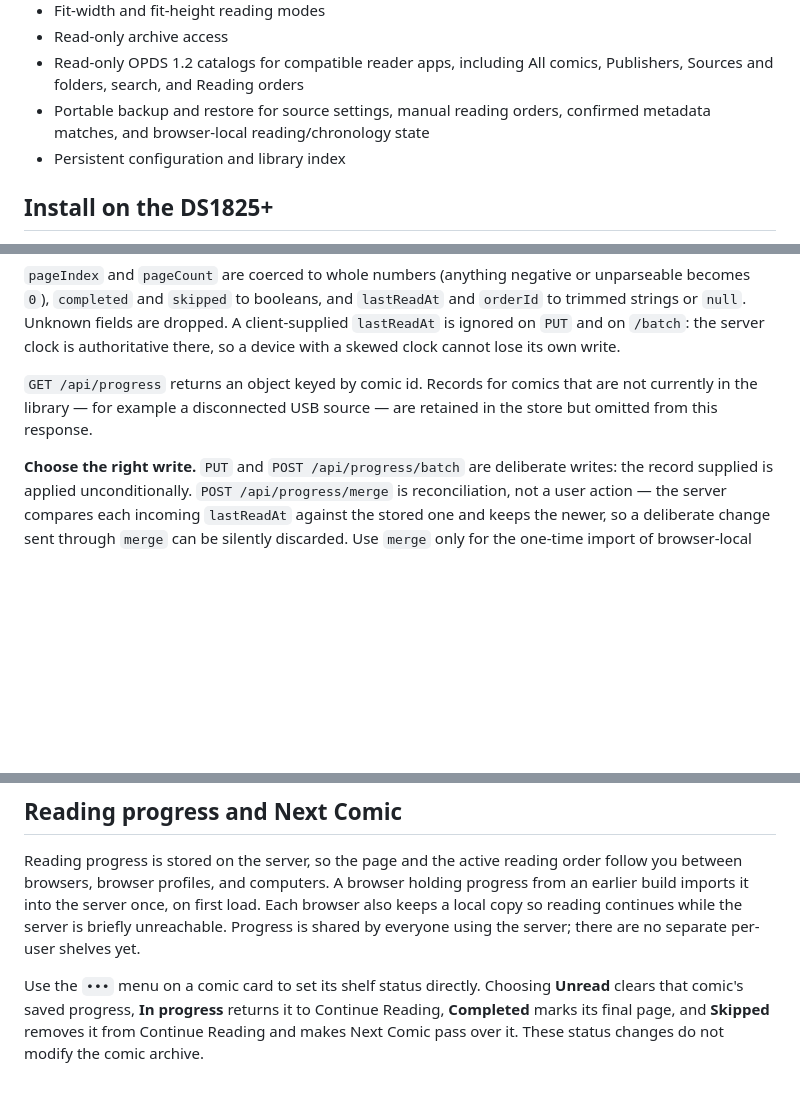
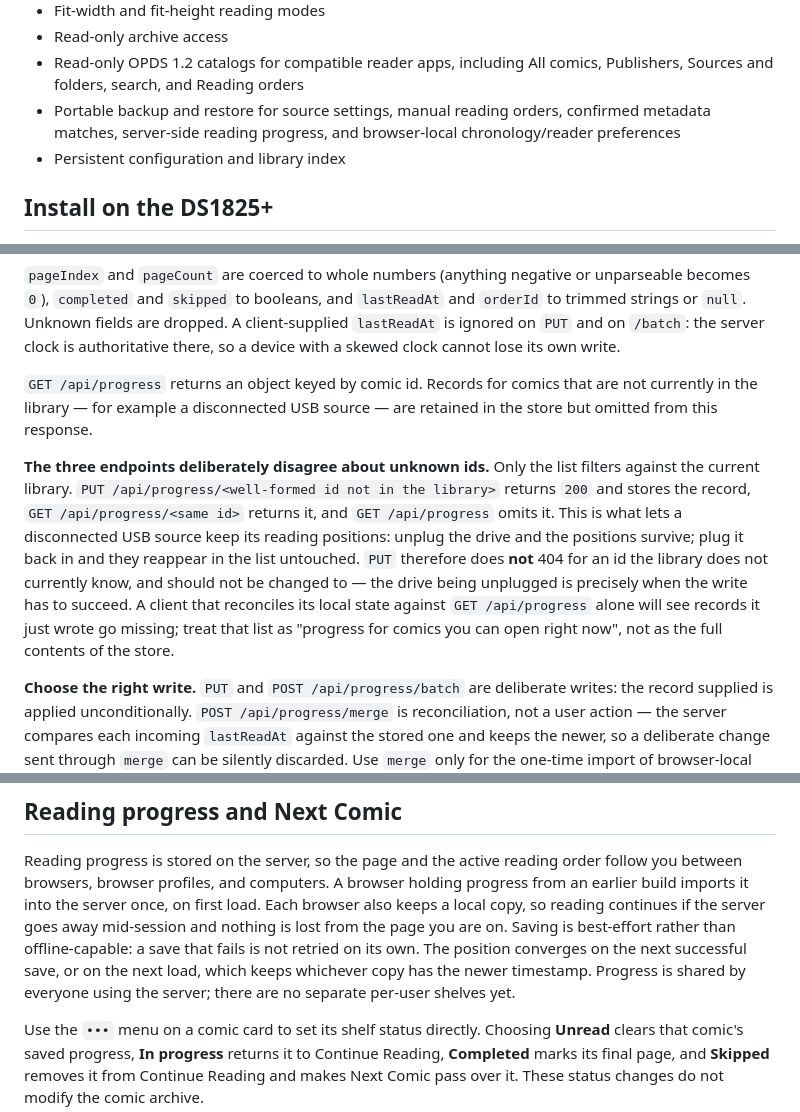
Before and after one commit to raidel7/panelshelf, a Markdown page: README.md, 3 parts joined by grey strips. GitHub-like rendering; blank space fills up the shorter version.

Commit message:
docs: state the actual progress guarantee and the unknown-id asymmetry
The README and release notes implied seamless offline reading: a local copy
"so reading continues while the server is briefly unreachable" that
"reconciles on the next successful write". Reading does continue and the
position now converges on the next read as well as the next write, but a
failed save is still never retried on its own, so say that plainly.

Also documents that only GET /api/progress filters against the current
library, while PUT and the single GET accept and return records for ids the
library does not currently know. That is what keeps a disconnected USB
source's positions alive, and a client reconciling against the list alone
would otherwise be ambushed by it. Fixes two stale lines that still called
progress browser-local.

```diff
--- a/README.md
+++ b/README.md
@@ -87,7 +87,8 @@ allow packages from any publisher.
 - Read-only OPDS 1.2 catalogs for compatible reader apps, including All
   comics, Publishers, Sources and folders, search, and Reading orders
 - Portable backup and restore for source settings, manual reading orders,
-  confirmed metadata matches, and browser-local reading/chronology state
+  confirmed metadata matches, server-side reading progress, and browser-local
+  chronology/reader preferences
 - Persistent configuration and library index
 
 ## Install on the DS1825+
@@ -230,6 +231,19 @@ clock cannot lose its own write.
 that are not currently in the library — for example a disconnected USB
 source — are retained in the store but omitted from this response.
 
+**The three endpoints deliberately disagree about unknown ids.** Only the list
+filters against the current library. `PUT /api/progress/<well-formed id not in
+the library>` returns `200` and stores the record, `GET
+/api/progress/<same id>` returns it, and `GET /api/progress` omits it. This is
+what lets a disconnected USB source keep its reading positions: unplug the
+drive and the positions survive; plug it back in and they reappear in the list
+untouched. `PUT` therefore does **not** 404 for an id the library does not
+currently know, and should not be changed to — the drive being unplugged is
+precisely when the write has to succeed. A client that reconciles its local
+state against `GET /api/progress` alone will see records it just wrote go
+missing; treat that list as "progress for comics you can open right now", not
+as the full contents of the store.
+
 **Choose the right write.** `PUT` and `POST /api/progress/batch` are deliberate
 writes: the record supplied is applied unconditionally. `POST
 /api/progress/merge` is reconciliation, not a user action — the server compares
@@ -326,9 +340,13 @@ comics, and one-source scans never remove comics from another source.
 Reading progress is stored on the server, so the page and the active reading
 order follow you between browsers, browser profiles, and computers. A browser
 holding progress from an earlier build imports it into the server once, on
-first load. Each browser also keeps a local copy so reading continues while the
-server is briefly unreachable. Progress is shared by everyone using the server;
-there are no separate per-user shelves yet.
+first load. Each browser also keeps a local copy, so reading continues if the
+server goes away mid-session and nothing is lost from the page you are on.
+Saving is best-effort rather than offline-capable: a save that fails is not
+retried on its own. The position converges on the next successful save, or on
+the next load, which keeps whichever copy has the newer timestamp. Progress is
+shared by everyone using the server; there are no separate per-user shelves
+yet.
 
 Use the `•••` menu on a comic card to set its shelf status directly. Choosing
 **Unread** clears that comic's saved progress, **In progress** returns it to
```
Also changed, not shown: RELEASE_NOTES.md (+4 -2 lines), ROADMAP.md (+3 -1 lines).
